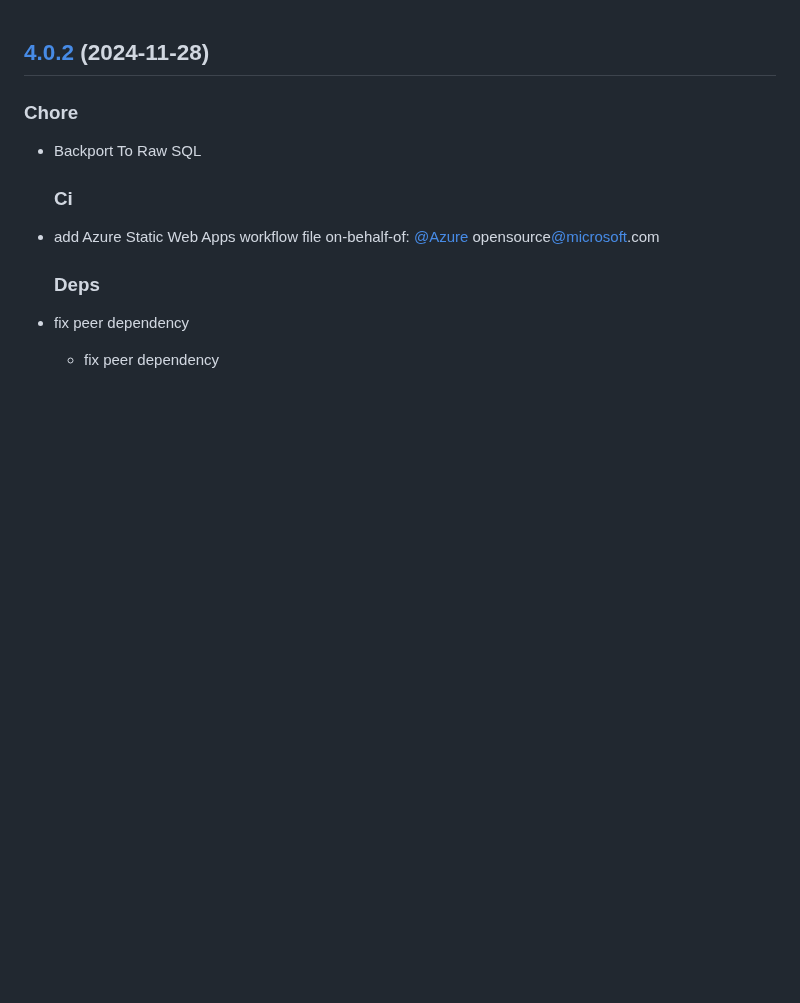
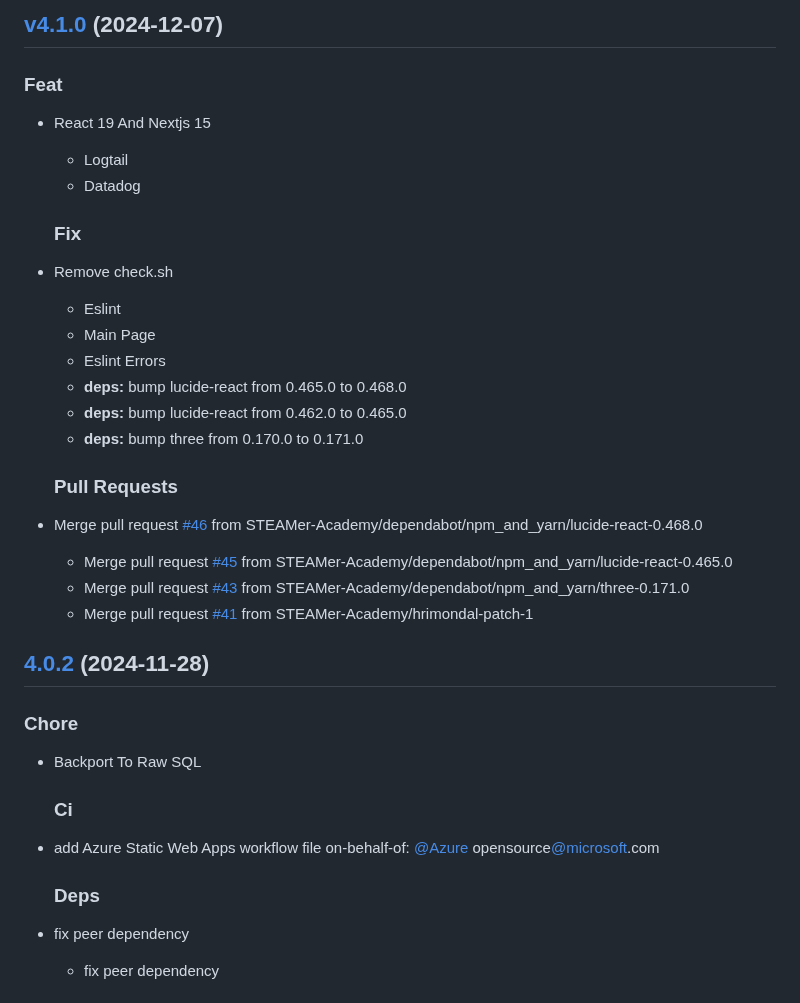
Before and after one commit to STEAMer-Academy/steamer-academy.me, a Markdown page: CHANGELOG.md, the part around the change. Drawn GitHub-style; blank space fills up the shorter version.

Commit message:
CHANGELOG

```diff
--- a/CHANGELOG.md
+++ b/CHANGELOG.md
@@ -1,3 +1,31 @@
+
+<a name="v4.1.0"></a>
+
+## [v4.1.0](https://github.com/STEAMer-Academy/steamer-academy.me/compare/4.0.2...v4.1.0) (2024-12-07)
+
+### Feat
+
+- React 19 And Nextjs 15
+  - Logtail
+  - Datadog
+
+  ### Fix
+
+- Remove check.sh
+  - Eslint
+  - Main Page
+  - Eslint Errors
+  - **deps:** bump lucide-react from 0.465.0 to 0.468.0
+  - **deps:** bump lucide-react from 0.462.0 to 0.465.0
+  - **deps:** bump three from 0.170.0 to 0.171.0
+
+  ### Pull Requests
+
+- Merge pull request [#46](https://github.com/STEAMer-Academy/steamer-academy.me/issues/46) from STEAMer-Academy/dependabot/npm_and_yarn/lucide-react-0.468.0
+  - Merge pull request [#45](https://github.com/STEAMer-Academy/steamer-academy.me/issues/45) from STEAMer-Academy/dependabot/npm_and_yarn/lucide-react-0.465.0
+  - Merge pull request [#43](https://github.com/STEAMer-Academy/steamer-academy.me/issues/43) from STEAMer-Academy/dependabot/npm_and_yarn/three-0.171.0
+  - Merge pull request [#41](https://github.com/STEAMer-Academy/steamer-academy.me/issues/41) from STEAMer-Academy/hrimondal-patch-1
+
 
 <a name="4.0.2"></a>
 
```
